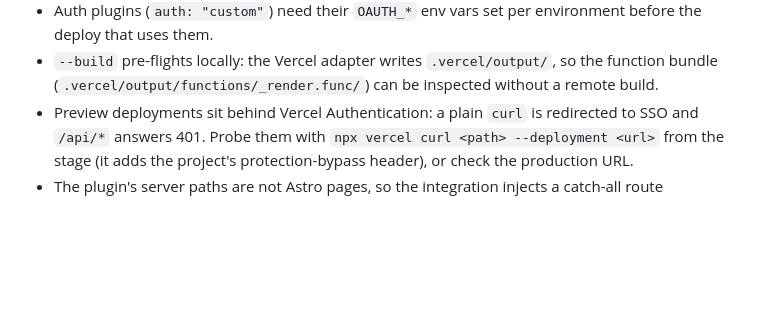
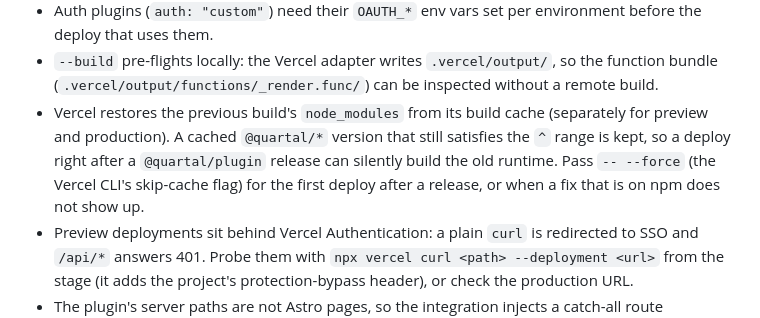
Before and after one commit to quartal-hub/plugin, a Markdown page: deployment/README.md, the part around the change. Drawn GitHub-style; blank space fills up the shorter version.

Commit message:
Deployment README: Vercel build cache can keep an old @quartal/* version
Vercel restores the previous build's node_modules per environment; a cached
version that still satisfies the caret range is kept, so the first deploy
after a release needs `-- --force` to pick up the new runtime.

Co-Authored-By: Claude Fable 5.1 <noreply@anthropic.com>

```diff
--- a/deployment/README.md
+++ b/deployment/README.md
@@ -143,6 +143,11 @@ node deployment/deploy.mjs vercel test1 -- --prod   # production
   deploy that uses them.
 - `--build` pre-flights locally: the Vercel adapter writes `.vercel/output/`, so the function
   bundle (`.vercel/output/functions/_render.func/`) can be inspected without a remote build.
+- Vercel restores the previous build's `node_modules` from its build cache (separately for
+  preview and production). A cached `@quartal/*` version that still satisfies the `^` range is
+  kept, so a deploy right after a `@quartal/plugin` release can silently build the old runtime.
+  Pass `-- --force` (the Vercel CLI's skip-cache flag) for the first deploy after a release, or
+  when a fix that is on npm does not show up.
 - Preview deployments sit behind Vercel Authentication: a plain `curl` is redirected to SSO and
   `/api/*` answers 401. Probe them with `npx vercel curl <path> --deployment <url>` from the stage
   (it adds the project's protection-bypass header), or check the production URL.
```
